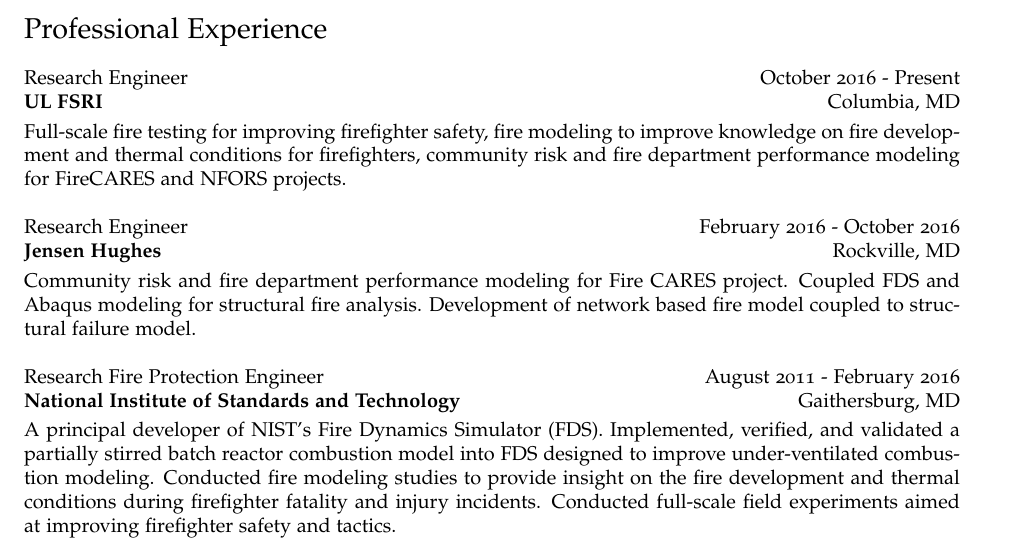
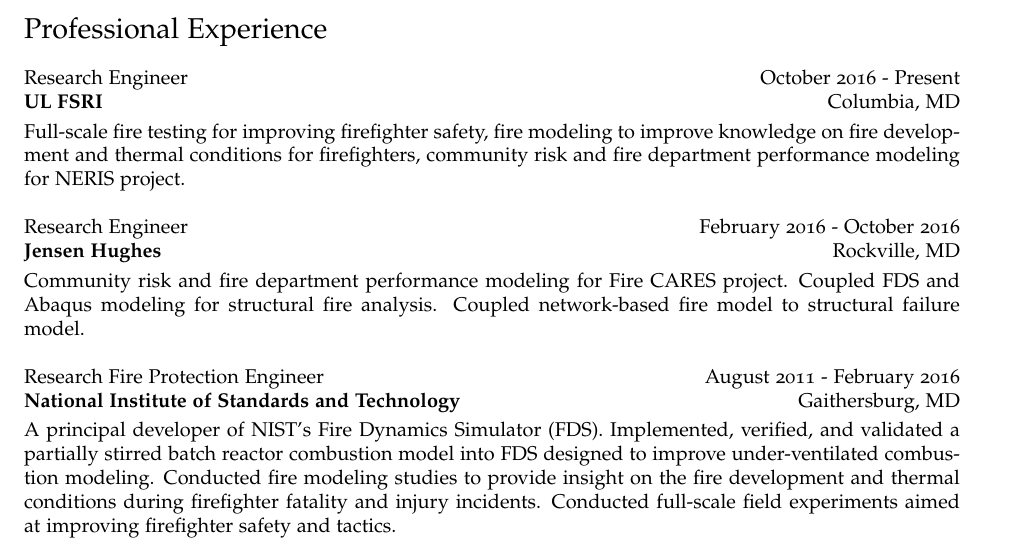
Before and after one commit to cweinschenk/cweinschenk, a LaTeX CV (CV/cv_cgw.tex): part of page 1 of 5, cut so that both start at the same text. Compiled offline with pdfLaTeX.

Commit message:
update CV

```diff
--- a/CV/cv_cgw.tex
+++ b/CV/cv_cgw.tex
@@ -117,11 +117,11 @@
 \section*{Professional Experience}
 Research Engineer \hfill October 2016 - Present \\
 {\bf UL FSRI} \hfill Columbia, MD \vskip3pt
-Full-scale fire testing for improving firefighter safety, fire modeling to improve knowledge on fire development and thermal conditions for firefighters, community risk and fire department performance modeling for FireCARES and NFORS projects. \\
+Full-scale fire testing for improving firefighter safety, fire modeling to improve knowledge on fire development and thermal conditions for firefighters, community risk and fire department performance modeling for NERIS project. \\
 
 Research Engineer \hfill February 2016 - October 2016 \\
 {\bf Jensen Hughes} \hfill Rockville, MD \vskip3pt
-Community risk and fire department performance modeling for Fire CARES project. Coupled FDS and Abaqus modeling for structural fire analysis. Development of network based fire model coupled to structural failure model.\\
+Community risk and fire department performance modeling for Fire CARES project. Coupled FDS and Abaqus modeling for structural fire analysis. Coupled network-based fire model to structural failure model.\\
 
 Research Fire Protection Engineer \hfill August 2011 - February 2016 \\
 {\bf National Institute of Standards and Technology} \hfill Gaithersburg, MD \vskip3pt
```
